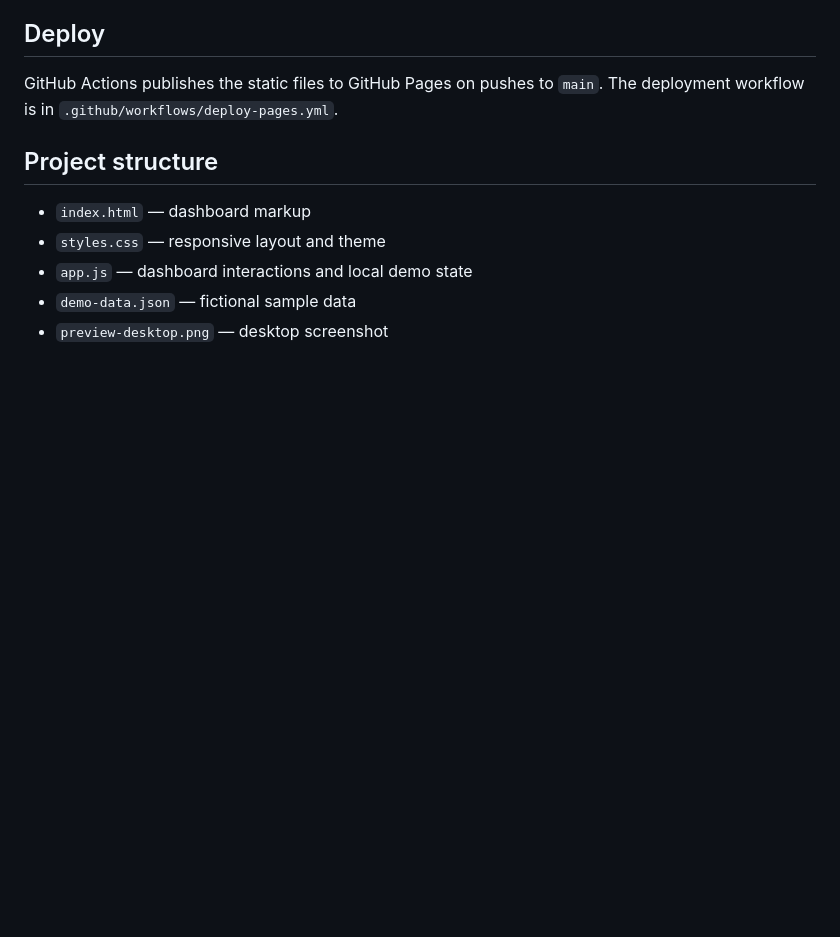
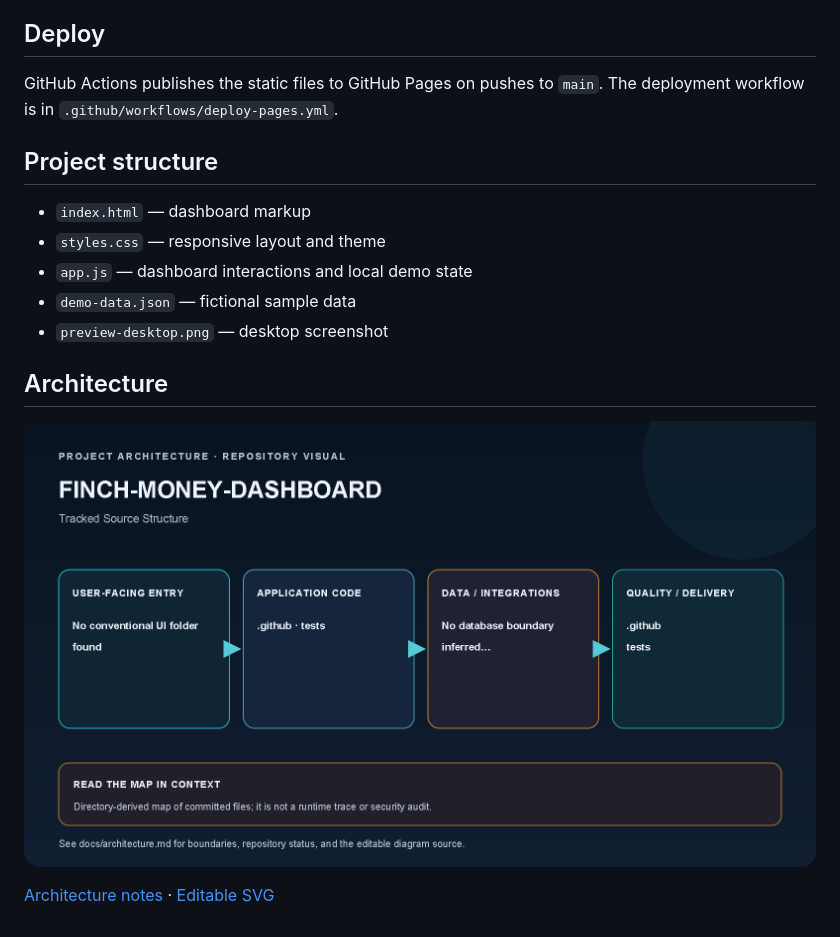
Before and after one commit to kalyan870/finch-money-dashboard, a Markdown page: README.md, the part around the change. GitHub-like rendering; pictures changed too: docs/images/finch-money-dashboard-architecture.png (added); blank space fills up the shorter version.

Commit message:
docs: add project architecture and status

```diff
--- a/README.md
+++ b/README.md
@@ -36,3 +36,10 @@ GitHub Actions publishes the static files to GitHub Pages on pushes to `main`. T
 - `app.js` — dashboard interactions and local demo state
 - `demo-data.json` — fictional sample data
 - `preview-desktop.png` — desktop screenshot
+
+## Architecture
+
+
+![finch-money-dashboard architecture map](docs/images/finch-money-dashboard-architecture.png)
+
+[Architecture notes](docs/architecture.md) · [Editable SVG](docs/images/finch-money-dashboard-architecture.svg)
```
Also changed, not shown: docs/architecture.md (added, +30 -0 lines), 1 other file.
